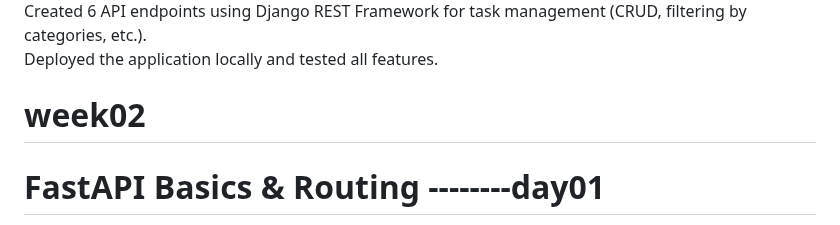
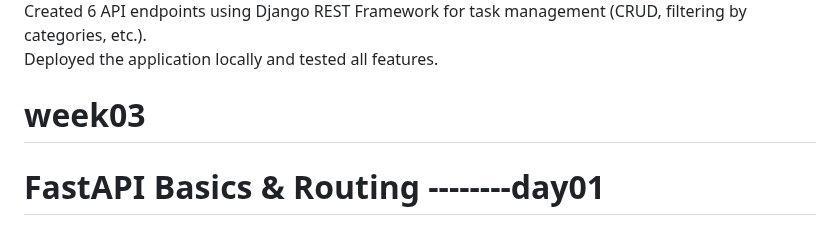
Before and after one commit to hammi837/Python_Basics_Day1, a Markdown page: README.md, the part around the change. GitHub-like rendering.

```diff
--- a/README.md
+++ b/README.md
@@ -106,7 +106,7 @@ Created 6 API endpoints using Django REST Framework for task management (CRUD, f
 <br>
 Deployed the application locally and tested all features.
 
-# week02
+# week03
 # FastAPI Basics & Routing --------day01
 Created a CRUD-based FastAPI project and successfully ran the local development server.
 <br>
```
